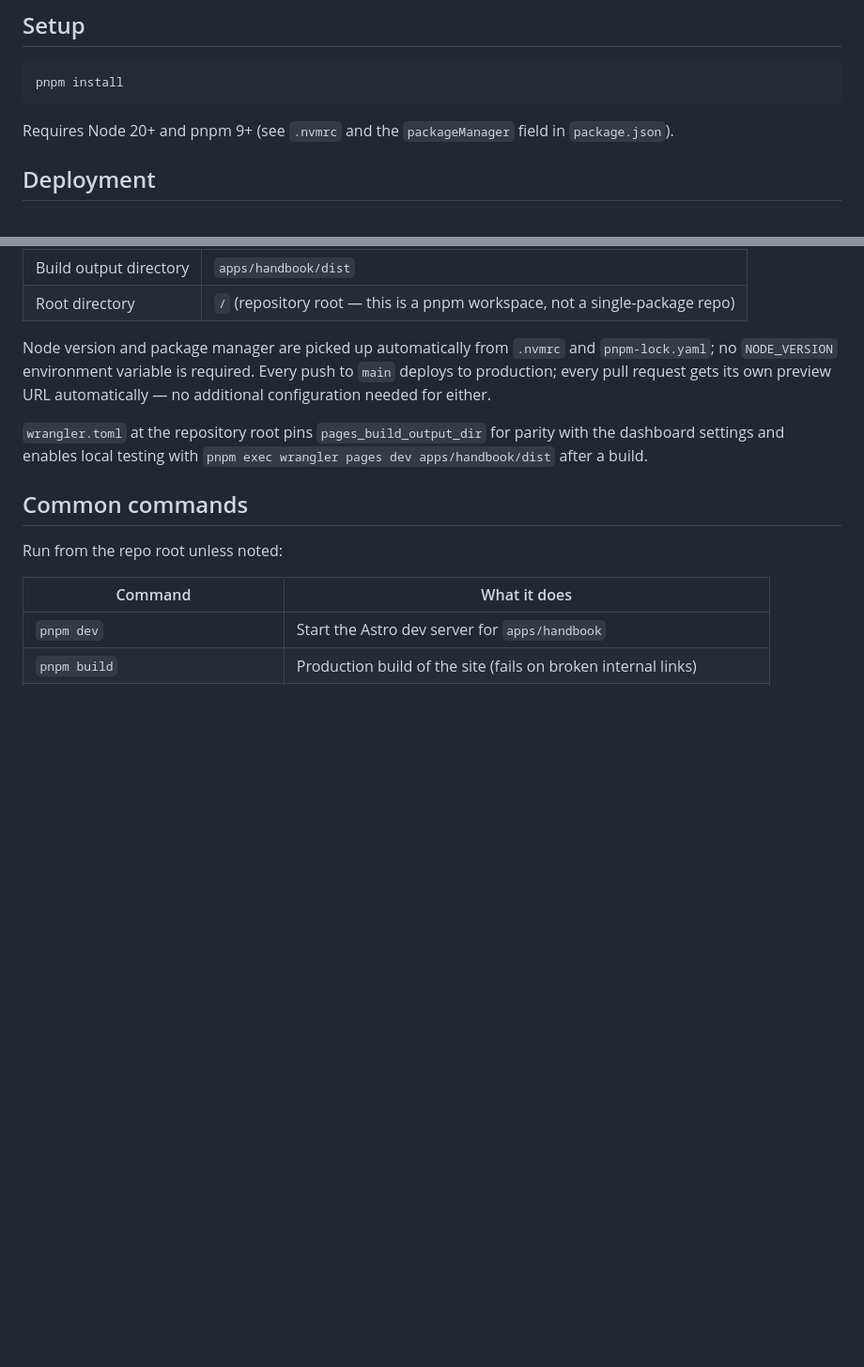
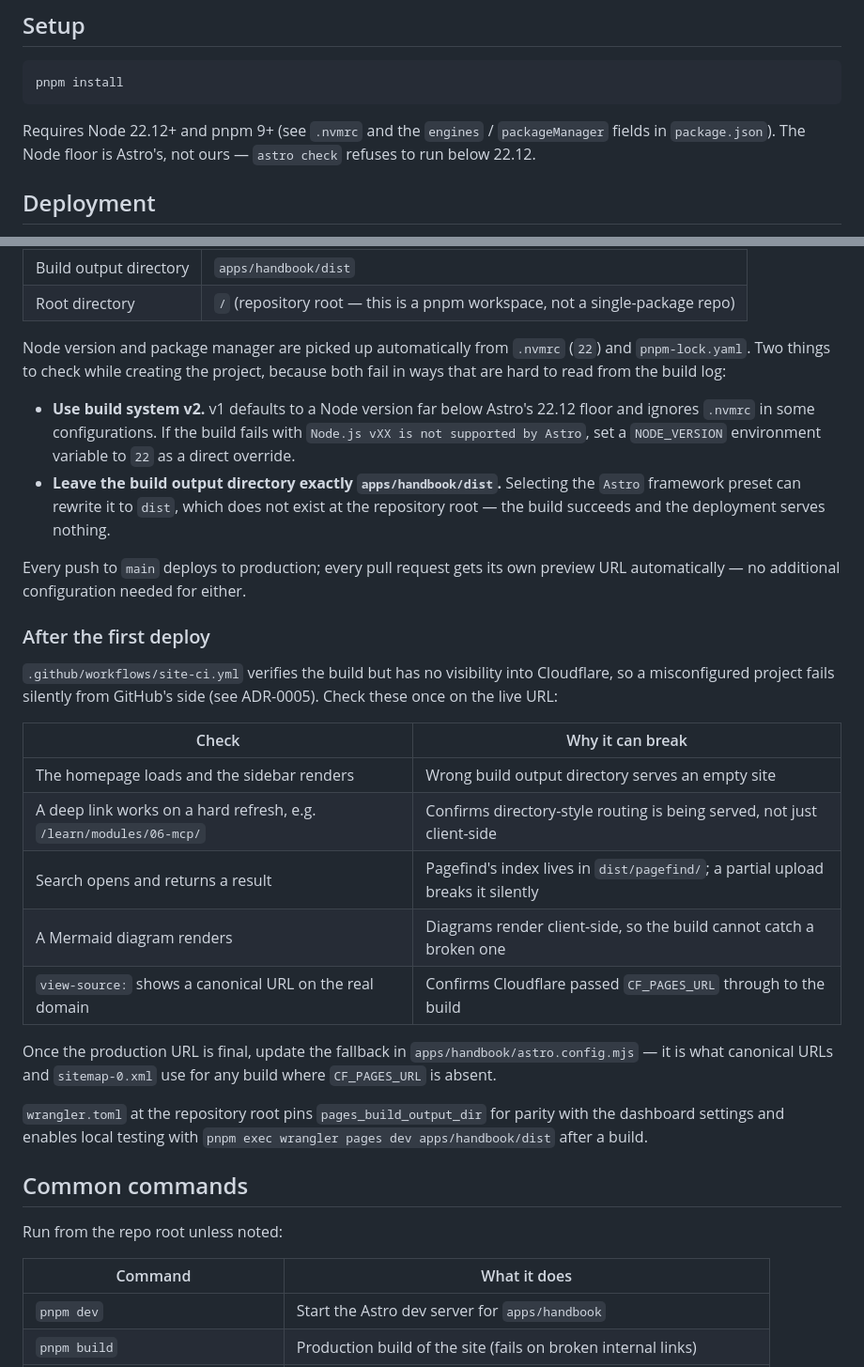
Before and after one commit to vins13pattar/principal-ai-engineer-handbook, a Markdown page: docs/DEVELOPMENT.md, 2 parts joined by grey strips. Shown at 94% size. Drawn GitHub-style; blank space fills up the shorter version.

Commit message:
docs: correct the Node floor and add a post-deploy checklist
The development guide still said "Node 20+", which is now wrong in a way that
matters: astro check refuses to run below 22.12, and that mismatch is exactly
what kept Site CI red.

Also documents the two Cloudflare project settings that fail quietly — build
system v1 ignoring the Node floor, and the Astro framework preset rewriting the
output directory to a `dist` that does not exist at the repository root — and
adds a short post-deploy checklist. ADR-0005 notes that CI has no visibility
into Cloudflare, so the first deploy needs checks CI cannot run: deep-link
routing, the Pagefind index, a client-rendered diagram, and the canonical URL
proving CF_PAGES_URL reached the build.

````diff
--- a/docs/DEVELOPMENT.md
+++ b/docs/DEVELOPMENT.md
@@ -24,7 +24,8 @@ outside it — each lab is its own Python project with its own `pyproject.toml`
 pnpm install
 ```
 
-Requires Node 20+ and pnpm 9+ (see `.nvmrc` and the `packageManager` field in `package.json`).
+Requires Node 22.12+ and pnpm 9+ (see `.nvmrc` and the `engines` / `packageManager` fields in
+`package.json`). The Node floor is Astro's, not ours — `astro check` refuses to run below 22.12.
 
 ## Deployment
 
@@ -43,10 +44,36 @@ Connect to Git**), use these build settings:
 | Build output directory | `apps/handbook/dist`                                                        |
 | Root directory         | `/` (repository root — this is a pnpm workspace, not a single-package repo) |
 
-Node version and package manager are picked up automatically from `.nvmrc` and
-`pnpm-lock.yaml`; no `NODE_VERSION` environment variable is required. Every push to `main` deploys
-to production; every pull request gets its own preview URL automatically — no additional
-configuration needed for either.
+Node version and package manager are picked up automatically from `.nvmrc` (`22`) and
+`pnpm-lock.yaml`. Two things to check while creating the project, because both fail in ways that
+are hard to read from the build log:
+
+- **Use build system v2.** v1 defaults to a Node version far below Astro's 22.12 floor and ignores
+  `.nvmrc` in some configurations. If the build fails with `Node.js vXX is not supported by Astro`,
+  set a `NODE_VERSION` environment variable to `22` as a direct override.
+- **Leave the build output directory exactly `apps/handbook/dist`.** Selecting the `Astro` framework
+  preset can rewrite it to `dist`, which does not exist at the repository root — the build succeeds
+  and the deployment serves nothing.
+
+Every push to `main` deploys to production; every pull request gets its own preview URL
+automatically — no additional configuration needed for either.
+
+### After the first deploy
+
+`.github/workflows/site-ci.yml` verifies the build but has no visibility into Cloudflare, so a
+misconfigured project fails silently from GitHub's side (see ADR-0005). Check these once on the
+live URL:
+
+| Check | Why it can break |
+| --- | --- |
+| The homepage loads and the sidebar renders | Wrong build output directory serves an empty site |
+| A deep link works on a hard refresh, e.g. `/learn/modules/06-mcp/` | Confirms directory-style routing is being served, not just client-side |
+| Search opens and returns a result | Pagefind's index lives in `dist/pagefind/`; a partial upload breaks it silently |
+| A Mermaid diagram renders | Diagrams render client-side, so the build cannot catch a broken one |
+| `view-source:` shows a canonical URL on the real domain | Confirms Cloudflare passed `CF_PAGES_URL` through to the build |
+
+Once the production URL is final, update the fallback in `apps/handbook/astro.config.mjs` — it is
+what canonical URLs and `sitemap-0.xml` use for any build where `CF_PAGES_URL` is absent.
 
 `wrangler.toml` at the repository root pins `pages_build_output_dir` for parity with the dashboard
 settings and enables local testing with `pnpm exec wrangler pages dev apps/handbook/dist` after a
````
